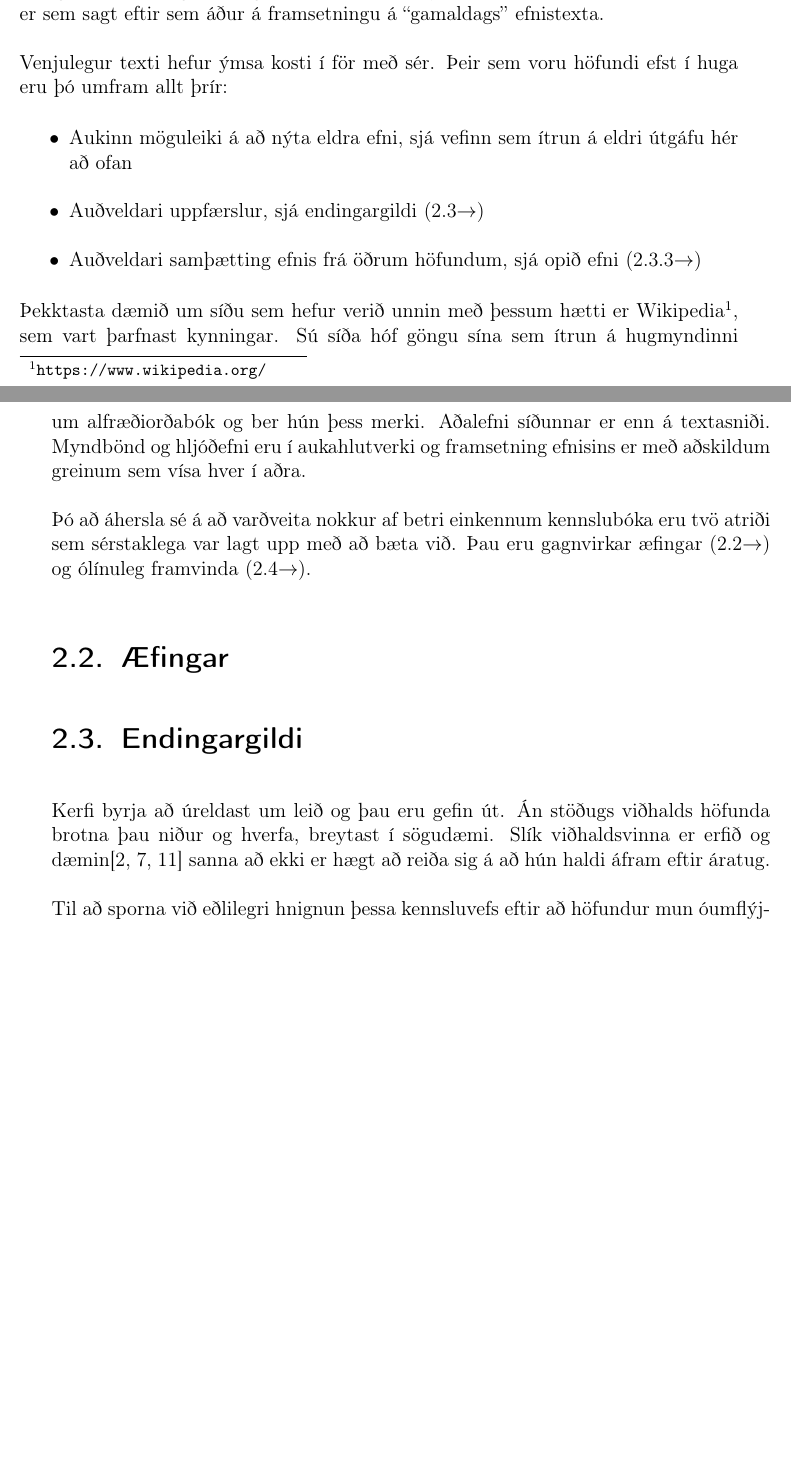
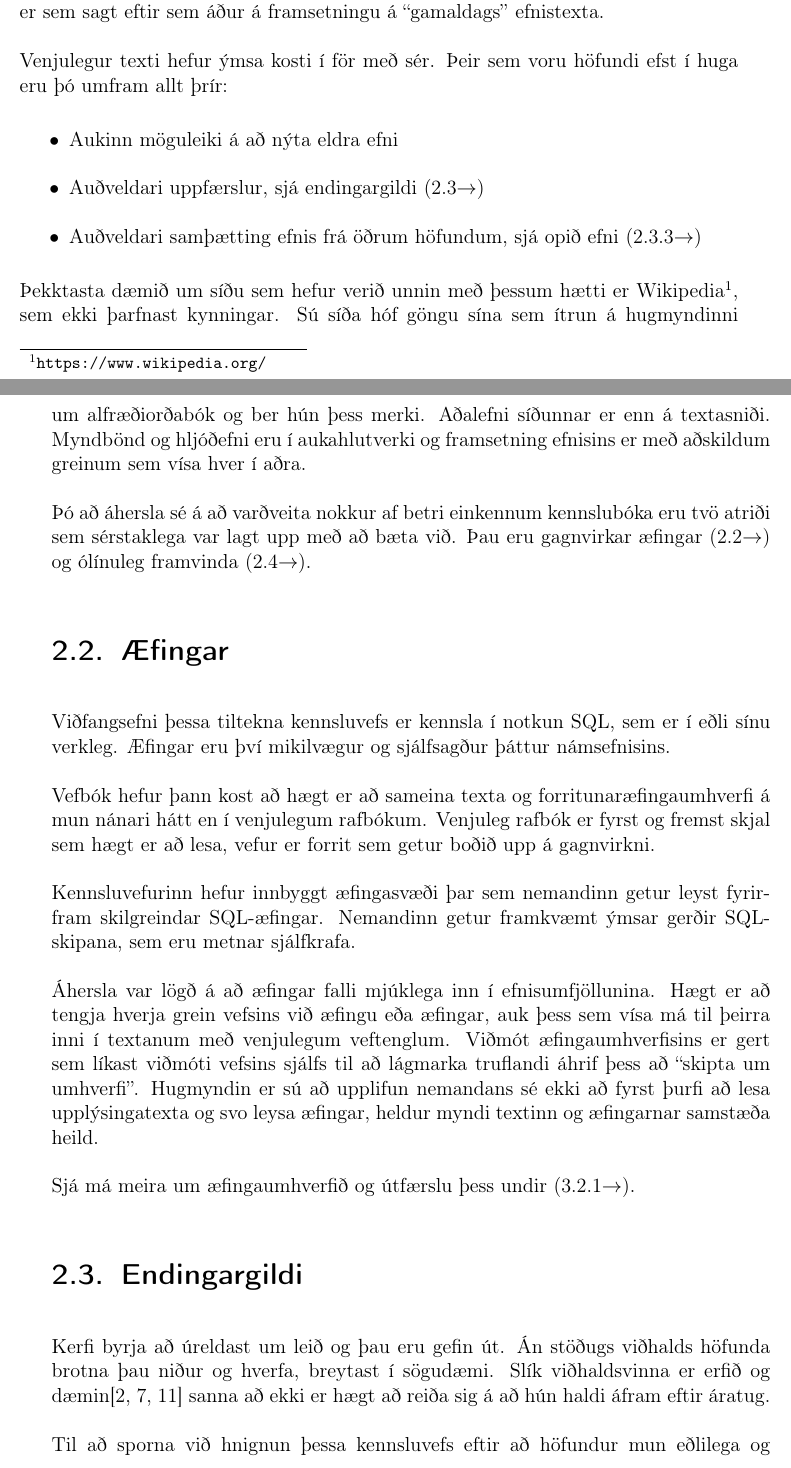
Before and after one commit to Ernir/sql-web, a LaTeX thesis (report/Greinargerð.tex): two parts of pages 21 and 22 of 47, joined at a grey line, cut so that both start at the same text, the shorter picture padded with empty space. Compiled offline with pdfLaTeX.

Commit message:
Add a description of the goals of the exercise system

```diff
--- a/report/Greinargerð.tex
+++ b/report/Greinargerð.tex
@@ -337,24 +337,31 @@ Nálgunin er því með öðrum hætti en á öðrum SQL-kennslusíðum, t.d. SQ
 Venjulegur texti hefur ýmsa kosti í för með sér. Þeir sem voru höfundi efst í huga eru þó umfram allt þrír:
 
 \begin{itemize}
- \item Aukinn möguleiki á að nýta eldra efni, sjá vefinn sem ítrun á eldri útgáfu hér að ofan
+ \item Aukinn möguleiki á að nýta eldra efni
  \item Auðveldari uppfærslur, sjá endingargildi \myref{sec:durability}
  \item Auðveldari samþætting efnis frá öðrum höfundum, sjá opið efni \myref{sec:open-material}
 \end{itemize}
 
-Þekktasta dæmið um síðu sem hefur verið unnin með þessum hætti er Wikipedia\footnote{\url{https://www.wikipedia.org/}}, sem vart þarfnast kynningar. Sú síða hóf göngu sína sem ítrun á hugmyndinni um alfræðiorðabók og ber hún þess merki. Aðalefni síðunnar er enn á textasniði. Myndbönd og hljóðefni eru í aukahlutverki og framsetning efnisins er með aðskildum greinum sem vísa hver í aðra.
+Þekktasta dæmið um síðu sem hefur verið unnin með þessum hætti er Wikipedia\footnote{\url{https://www.wikipedia.org/}}, sem ekki þarfnast kynningar. Sú síða hóf göngu sína sem ítrun á hugmyndinni um alfræðiorðabók og ber hún þess merki. Aðalefni síðunnar er enn á textasniði. Myndbönd og hljóðefni eru í aukahlutverki og framsetning efnisins er með aðskildum greinum sem vísa hver í aðra.
 
 Þó að áhersla sé á að varðveita nokkur af betri einkennum kennslubóka eru tvö atriði sem sérstaklega var lagt upp með að bæta við. Þau eru gagnvirkar æfingar \myref{sec:exercise-explanation} og ólínuleg framvinda \myref{sec:nonlinearity}.
 
-% Texti frekar en vídeó af því texta er auðvelt að uppfæra.
 \section{Æfingar}
 \label{sec:exercise-explanation}
+Viðfangsefni þessa tiltekna kennsluvefs er kennsla í notkun SQL, sem er í eðli sínu verkleg. Æfingar eru því mikilvægur og sjálfsagður þáttur námsefnisins.
 
+Vefbók hefur þann kost að hægt er að sameina texta og forritunaræfingaumhverfi á mun nánari hátt en í venjulegum rafbókum. Venjuleg rafbók er fyrst og fremst skjal sem hægt er að lesa, vefur er forrit sem getur boðið upp á gagnvirkni.
+
+Kennsluvefurinn hefur innbyggt æfingasvæði þar sem nemandinn getur leyst fyrirfram skilgreindar SQL-æfingar. Nemandinn getur framkvæmt ýmsar gerðir SQL-skipana, sem eru metnar sjálfkrafa.
+
+Áhersla var lögð á að æfingar falli mjúklega inn í efnisumfjöllunina. Hægt er að tengja hverja grein vefsins við æfingu eða æfingar, auk þess sem vísa má til þeirra inni í textanum með venjulegum veftenglum. Viðmót æfingaumhverfisins er gert sem líkast viðmóti vefsins sjálfs til að lágmarka truflandi áhrif þess að ``skipta um umhverfi''. Hugmyndin er sú að upplifun nemandans sé ekki að fyrst þurfi að lesa upplýsingatexta og svo leysa æfingar, heldur myndi textinn og æfingarnar samstæða heild.
+
+Sjá má meira um æfingaumhverfið og útfærslu þess undir \myref{sec:command-analysis}.
 \section{Endingargildi}
 \label{sec:durability}
 Kerfi byrja að úreldast um leið og þau eru gefin út. Án stöðugs viðhalds höfunda brotna þau niður og hverfa, breytast í sögudæmi. Slík viðhaldsvinna er erfið og dæmin\cite{bhagat2002, mitrovic2003intelligent, sadiq2004sqlator} sanna að ekki er hægt að reiða sig á að hún haldi áfram eftir áratug.
 
-Til að sporna við eðlilegri hnignun þessa kennsluvefs eftir að höfundur mun óumflýjanlega hverfa til annarra starfa er leitað í hugmyndasmiðju opins hugbúnaðar (e. \emph{open source software}). Kennsluvefurinn er opinn á þrenna vegu - kennsluefni vefsins er opið, grunnkóði vefsins er opinn og allur hugbúnaður sem vefurinn byggir á er líka opinn.
+Til að sporna við hnignun þessa kennsluvefs eftir að höfundur mun eðlilega og óumflýjanlega hverfa til annarra starfa er leitað í hugmyndasmiðju opins hugbúnaðar (e. \emph{open source software}). Kennsluvefurinn er opinn á þrenna vegu - kennsluefni vefsins er opið, grunnkóði vefsins er opinn og allur hugbúnaður sem vefurinn byggir á er líka opinn.
 \subsection{Opinn kóði}
 \label{sec:open-source}
 Allur grunnkóði vefsins er opinn og aðgengilegur á Github-síðu höfundar\footnote{\url{https://github.com/Ernir/sql-web}}. Hver sem er getur skoðað kóðann og sett hann upp á sinni vél og breytt honum að vild, í samræmi við skilmála opins kóðaleyfis \myref{sec:license} sem dreift er með kóðanum. Kóðanum er dreift með Git\footnote{\url{https://git-scm.com/}} útgáfustjórnunarkerfinu, sem er sérstaklega hannað til að virka án miðlægs vefþjóns. Endingargildi kerfisins er þar með aukið umfram það sem höfundur gæti boðið upp á - kerfið mun lifa svo lengi sem einhver sem sótt hefur kóðann heldur honum aðgengilegum og uppfærslur munu geta borist svo lengi sem kerfið er í notkun.
```
Also changed, not shown: report/Greinargerð.tex (4 more changed lines).
